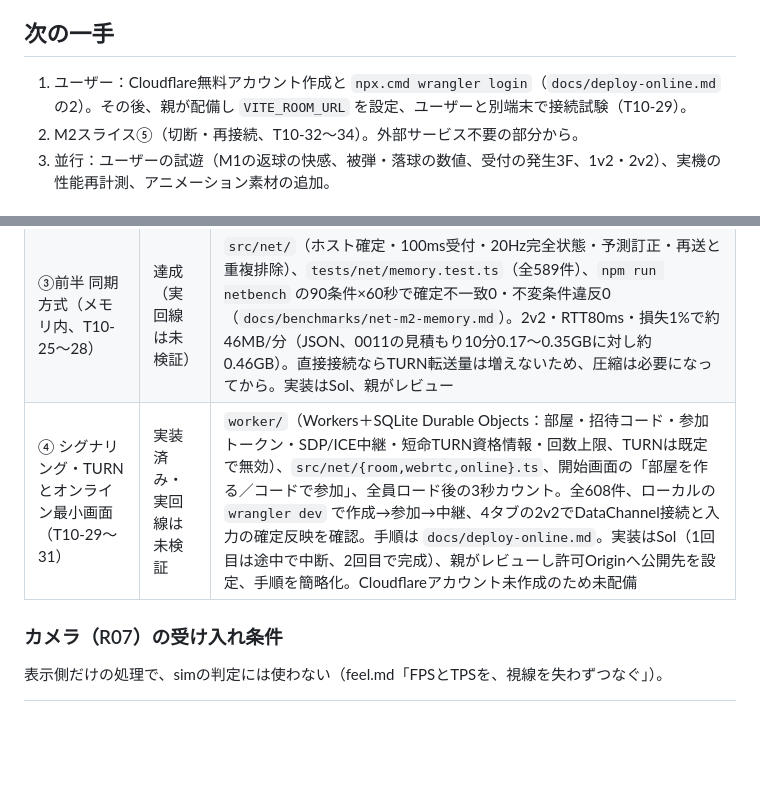
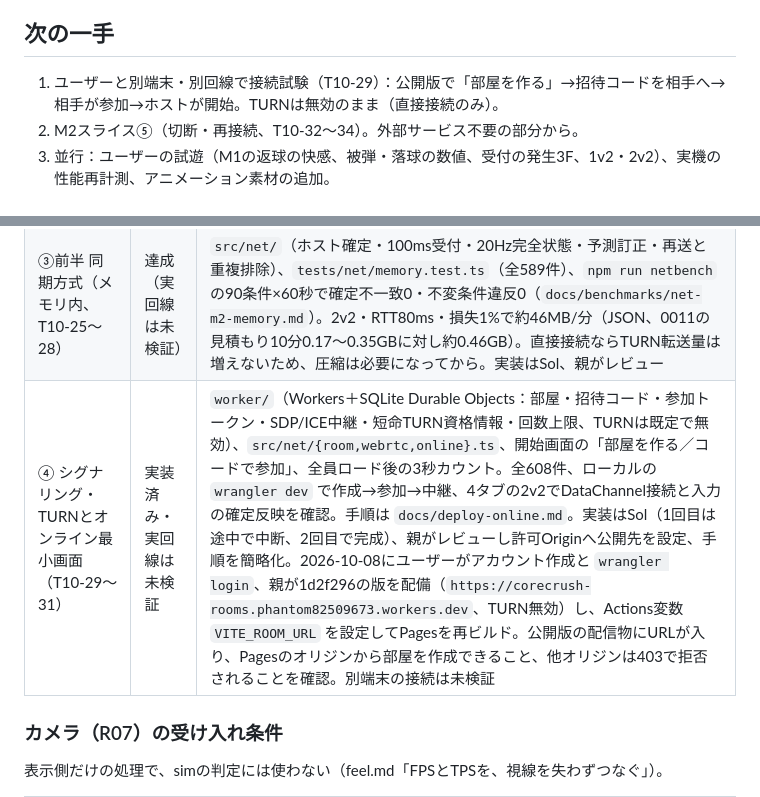
Before and after one commit to Muaaaa849/core-crush, a Markdown page: docs/progress.md, 2 parts joined by grey strips. Rendered like a GitHub page; blank space fills up the shorter version.

Commit message:
Workerを配備し公開版へ部屋のURLを設定（M2スライス④、別端末の接続は未検証）
Co-Authored-By: Claude Opus 5.5 (1M context) <noreply@anthropic.com>

```diff
--- a/docs/progress.md
+++ b/docs/progress.md
@@ -50,7 +50,7 @@ v2.0のM0（rules.md「開発順序と受け入れID」）のうち、今回の
 
 ## 次の一手
 
-1. ユーザー：Cloudflare無料アカウント作成と `npx.cmd wrangler login`（`docs/deploy-online.md` の2）。その後、親が配備し `VITE_ROOM_URL` を設定、ユーザーと別端末で接続試験（T10-29）。
+1. ユーザーと別端末・別回線で接続試験（T10-29）：公開版で「部屋を作る」→招待コードを相手へ→相手が参加→ホストが開始。TURNは無効のまま（直接接続のみ）。
 2. M2スライス⑤（切断・再接続、T10-32〜34）。外部サービス不要の部分から。
 3. 並行：ユーザーの試遊（M1の返球の快感、被弾・落球の数値、受付の発生3F、1v2・2v2）、実機の性能再計測、アニメーション素材の追加。
 
@@ -93,7 +93,7 @@ v2.0のM0（rules.md「開発順序と受け入れID」）のうち、今回の
 | ① 複数人simとローカル試遊（T10-1〜12） | 達成（操作感はユーザー確認待ち） | `tests/sim/team.test.ts`・`tests/game/team.test.ts`・`controls.test.ts` ほか、replay/long-matchを3形式へ拡張（全492件）。実装はSol、親がレビューし、仕様外の開始カウントダウンを削除、HUDの陣名を味方陣／敵陣に。プレビューで2v2の4人表示・ロック表示、1v2で単独側HP160・2勝で試合終了を確認 |
 | ② Q・カバー・同時接触（T10-13〜24、R09・R10） | 達成（操作感はユーザー確認待ち） | `tests/sim/cover.test.ts`・`targeting.test.ts`・`tests/game/cover.test.ts`・`targetview.test.ts`（全551件）。Qでロック巡回、発射時に正面±80度の対象を確定、非対象の味方のカバー、同時防御は接触時刻→距離→ID、正面外へは非追尾の直球、1球を一度だけ処理。実装はSol、親がレビュー。ボット同士の90秒：1v1はボットが自分では防御しない（従来どおり）、2v2は非対象のボットがカバーし40回成功・直撃8回。カバー成功率が高すぎないかは試遊で判断 |
 | ③前半 同期方式（メモリ内、T10-25〜28） | 達成（実回線は未検証） | `src/net/`（ホスト確定・100ms受付・20Hz完全状態・予測訂正・再送と重複排除）、`tests/net/memory.test.ts`（全589件）、`npm run netbench` の90条件×60秒で確定不一致0・不変条件違反0（`docs/benchmarks/net-m2-memory.md`）。2v2・RTT80ms・損失1%で約46MB/分（JSON、0011の見積もり10分0.17〜0.35GBに対し約0.46GB）。直接接続ならTURN転送量は増えないため、圧縮は必要になってから。実装はSol、親がレビュー |
-| ④ シグナリング・TURNとオンライン最小画面（T10-29〜31） | 実装済み・実回線は未検証 | `worker/`（Workers＋SQLite Durable Objects：部屋・招待コード・参加トークン・SDP/ICE中継・短命TURN資格情報・回数上限、TURNは既定で無効）、`src/net/{room,webrtc,online}.ts`、開始画面の「部屋を作る／コードで参加」、全員ロード後の3秒カウント。全608件、ローカルの `wrangler dev` で作成→参加→中継、4タブの2v2でDataChannel接続と入力の確定反映を確認。手順は `docs/deploy-online.md`。実装はSol（1回目は途中で中断、2回目で完成）、親がレビューし許可Originへ公開先を設定、手順を簡略化。Cloudflareアカウント未作成のため未配備 |
+| ④ シグナリング・TURNとオンライン最小画面（T10-29〜31） | 実装済み・実回線は未検証 | `worker/`（Workers＋SQLite Durable Objects：部屋・招待コード・参加トークン・SDP/ICE中継・短命TURN資格情報・回数上限、TURNは既定で無効）、`src/net/{room,webrtc,online}.ts`、開始画面の「部屋を作る／コードで参加」、全員ロード後の3秒カウント。全608件、ローカルの `wrangler dev` で作成→参加→中継、4タブの2v2でDataChannel接続と入力の確定反映を確認。手順は `docs/deploy-online.md`。実装はSol（1回目は途中で中断、2回目で完成）、親がレビューし許可Originへ公開先を設定、手順を簡略化。2026-10-08にユーザーがアカウント作成と `wrangler login`、親が1d2f296の版を配備（`https://corecrush-rooms.phantom82509673.workers.dev`、TURN無効）し、Actions変数 `VITE_ROOM_URL` を設定してPagesを再ビルド。公開版の配信物にURLが入り、Pagesのオリジンから部屋を作成できること、他オリジンは403で拒否されることを確認。別端末の接続は未検証 |
 
 ### カメラ（R07）の受け入れ条件
 
```
